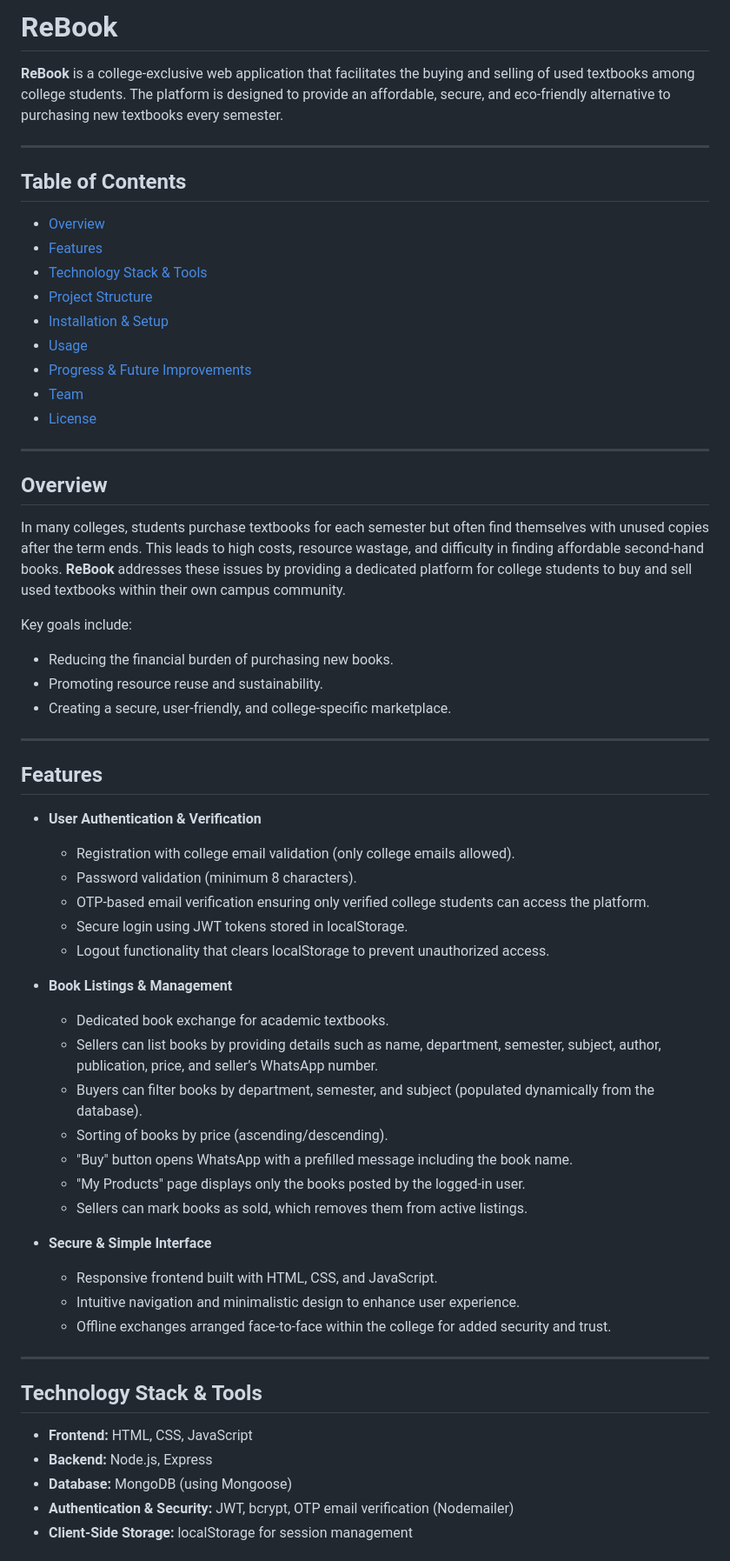
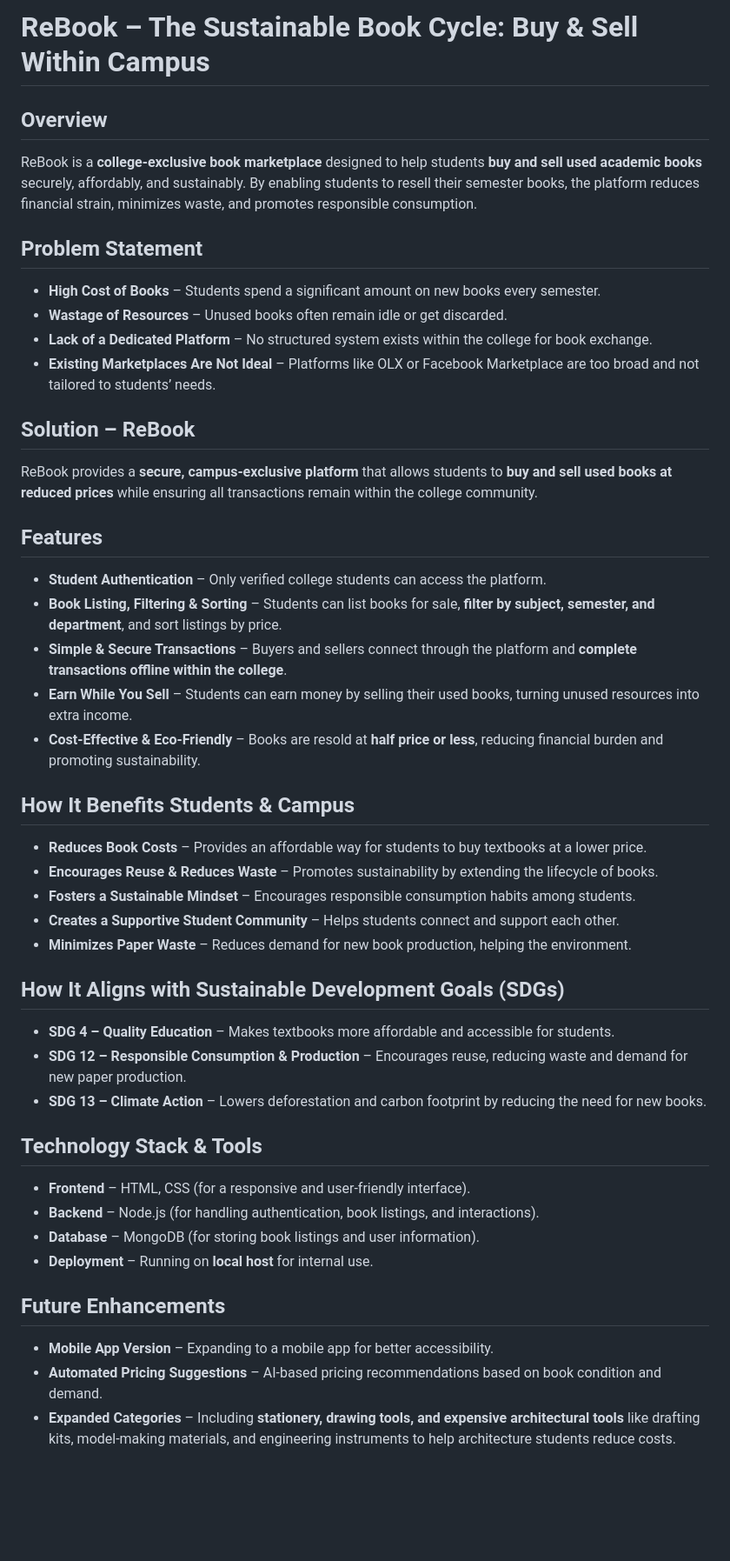
Before and after one commit to adilblsy/ReBook, a Markdown page: README.md, the part around the change printed below. Shown: that part at 87% size. Drawn GitHub-style; blank space fills up the shorter version.

```diff
--- a/README.md
+++ b/README.md
@@ -1,65 +1,44 @@
-
-# ReBook
-
-**ReBook** is a college-exclusive web application that facilitates the buying and selling of used textbooks among college students. The platform is designed to provide an affordable, secure, and eco-friendly alternative to purchasing new textbooks every semester.
-
----
-
-## Table of Contents
-
-- [Overview](#overview)
-- [Features](#features)
-- [Technology Stack & Tools](#technology-stack--tools)
-- [Project Structure](#project-structure)
-- [Installation & Setup](#installation--setup)
-- [Usage](#usage)
-- [Progress & Future Improvements](#progress--future-improvements)
-- [Team](#team)
-- [License](#license)
-
----
+# ReBook – The Sustainable Book Cycle: Buy & Sell Within Campus
 
 ## Overview
+ReBook is a **college-exclusive book marketplace** designed to help students **buy and sell used academic books** securely, affordably, and sustainably. By enabling students to resell their semester books, the platform reduces financial strain, minimizes waste, and promotes responsible consumption.
 
-In many colleges, students purchase textbooks for each semester but often find themselves with unused copies after the term ends. This leads to high costs, resource wastage, and difficulty in finding affordable second-hand books. **ReBook** addresses these issues by providing a dedicated platform for college students to buy and sell used textbooks within their own campus community.
+## Problem Statement
+- **High Cost of Books** – Students spend a significant amount on new books every semester.
+- **Wastage of Resources** – Unused books often remain idle or get discarded.
+- **Lack of a Dedicated Platform** – No structured system exists within the college for book exchange.
+- **Existing Marketplaces Are Not Ideal** – Platforms like OLX or Facebook Marketplace are too broad and not tailored to students’ needs.
 
-Key goals include:
-- Reducing the financial burden of purchasing new books.
-- Promoting resource reuse and sustainability.
-- Creating a secure, user-friendly, and college-specific marketplace.
-
----
+## Solution – ReBook
+ReBook provides a **secure, campus-exclusive platform** that allows students to **buy and sell used books at reduced prices** while ensuring all transactions remain within the college community.
 
 ## Features
+- **Student Authentication** – Only verified college students can access the platform.
+- **Book Listing, Filtering & Sorting** – Students can list books for sale, **filter by subject, semester, and department**, and sort listings by price.
+- **Simple & Secure Transactions** – Buyers and sellers connect through the platform and **complete transactions offline within the college**.
+- **Earn While You Sell** – Students can earn money by selling their used books, turning unused resources into extra income.
+- **Cost-Effective & Eco-Friendly** – Books are resold at **half price or less**, reducing financial burden and promoting sustainability.
 
-- **User Authentication & Verification**
-  - Registration with college email validation (only college emails allowed).
-  - Password validation (minimum 8 characters).
-  - OTP-based email verification ensuring only verified college students can access the platform.
-  - Secure login using JWT tokens stored in localStorage.
-  - Logout functionality that clears localStorage to prevent unauthorized access.
+## How It Benefits Students & Campus
+- **Reduces Book Costs** – Provides an affordable way for students to buy textbooks at a lower price.
+- **Encourages Reuse & Reduces Waste** – Promotes sustainability by extending the lifecycle of books.
+- **Fosters a Sustainable Mindset** – Encourages responsible consumption habits among students.
+- **Creates a Supportive Student Community** – Helps students connect and support each other.
+- **Minimizes Paper Waste** – Reduces demand for new book production, helping the environment.
 
-- **Book Listings & Management**
-  - Dedicated book exchange for academic textbooks.
-  - Sellers can list books by providing details such as name, department, semester, subject, author, publication, price, and seller’s WhatsApp number.
-  - Buyers can filter books by department, semester, and subject (populated dynamically from the database).
-  - Sorting of books by price (ascending/descending).
-  - "Buy" button opens WhatsApp with a prefilled message including the book name.
-  - "My Products" page displays only the books posted by the logged-in user.
-  - Sellers can mark books as sold, which removes them from active listings.
-
-- **Secure & Simple Interface**
-  - Responsive frontend built with HTML, CSS, and JavaScript.
-  - Intuitive navigation and minimalistic design to enhance user experience.
-  - Offline exchanges arranged face-to-face within the college for added security and trust.
-
----
+## How It Aligns with Sustainable Development Goals (SDGs)
+- **SDG 4 – Quality Education** – Makes textbooks more affordable and accessible for students.
+- **SDG 12 – Responsible Consumption & Production** – Encourages reuse, reducing waste and demand for new paper production.
+- **SDG 13 – Climate Action** – Lowers deforestation and carbon footprint by reducing the need for new books.
 
 ## Technology Stack & Tools
+- **Frontend** – HTML, CSS (for a responsive and user-friendly interface).
+- **Backend** – Node.js (for handling authentication, book listings, and interactions).
+- **Database** – MongoDB (for storing book listings and user information).
+- **Deployment** – Running on **local host** for internal use.
 
-- **Frontend:** HTML, CSS, JavaScript
-- **Backend:** Node.js, Express
-- **Database:** MongoDB (using Mongoose)
-- **Authentication & Security:** JWT, bcrypt, OTP email verification (Nodemailer)
-- **Client-Side Storage:** localStorage for session management
+## Future Enhancements
+- **Mobile App Version** – Expanding to a mobile app for better accessibility.
+- **Automated Pricing Suggestions** – AI-based pricing recommendations based on book condition and demand.
+- **Expanded Categories** – Including **stationery, drawing tools, and expensive architectural tools** like drafting kits, model-making materials, and engineering instruments to help architecture students reduce costs.
 
```
Also changed, not shown: other parts of README.md (+17 -126 lines).
